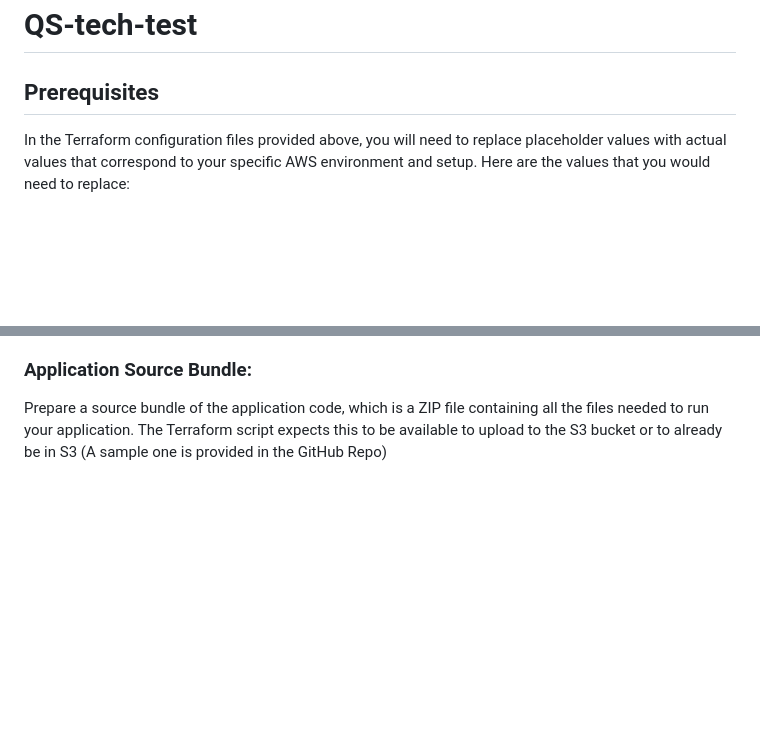
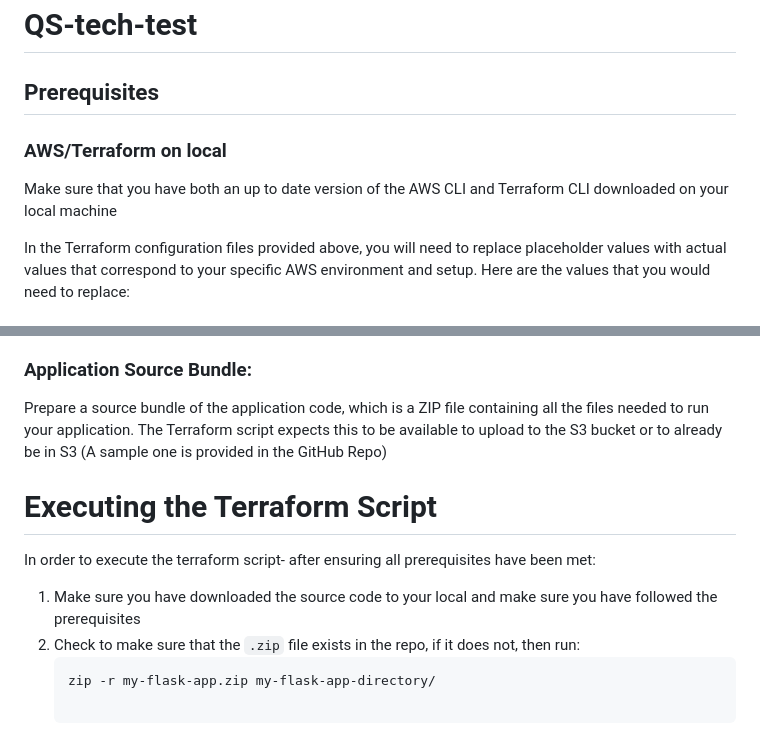
Before and after one commit to ianjum99/QS-tech-test, a Markdown page: README.md, 2 parts joined by grey strips. Rendered like a GitHub page; blank space fills up the shorter version.

````diff
--- a/README.md
+++ b/README.md
@@ -1,6 +1,10 @@
 # QS-tech-test
 
 ## Prerequisites
+
+### AWS/Terraform on local
+
+Make sure that you have both an up to date version of the AWS CLI and Terraform CLI downloaded on your local machine
 
 In the Terraform configuration files provided above, you will need to replace placeholder values with actual values that correspond to your specific AWS environment and setup. Here are the values that you would need to replace:
 
@@ -58,3 +62,15 @@ If you need SSH access to the instances created by Elastic Beanstalk, you'll nee
 
 ### Application Source Bundle:
 Prepare a source bundle of the application code, which is a ZIP file containing all the files needed to run your application. The Terraform script expects this to be available to upload to the S3 bucket or to already be in S3 (A sample one is provided in the GitHub Repo)
+
+# Executing the Terraform Script
+
+In order to execute the terraform script- after ensuring all prerequisites have been met:
+
+1. Make sure you have downloaded the source code to your local and <span style="color:red;">make sure you have followed the prerequisites</span>
+2. Check to make sure that the `.zip` file exists in the repo, if it does not, then run:
+    ```
+    zip -r my-flask-app.zip my-flask-app-directory/
+
+    ```
+3.
````
